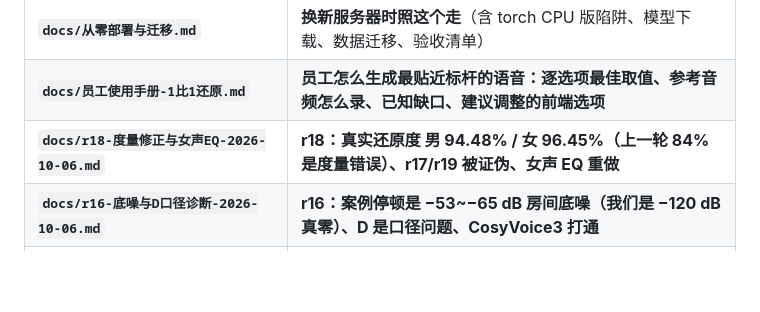
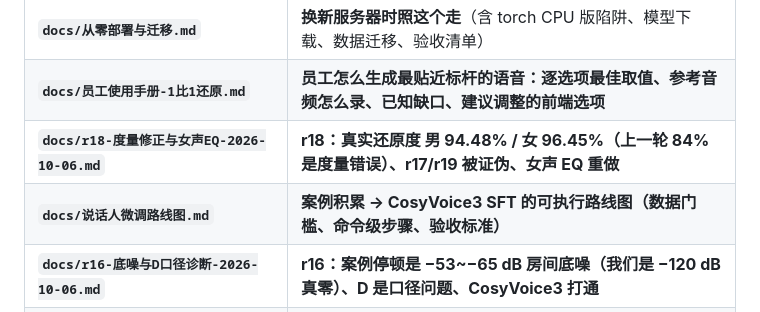
Before and after one commit to private1215/tts-kr, a Markdown page: README.md, the part around the change. Drawn GitHub-style; blank space fills up the shorter version.

Commit message:
docs: 新增说话人微调路线图(案例积累->CosyVoice3 SFT), README 索引同步

```diff
--- a/README.md
+++ b/README.md
@@ -21,6 +21,7 @@
 | **`docs/从零部署与迁移.md`** | **换新服务器时照这个走**（含 torch CPU 版陷阱、模型下载、数据迁移、验收清单） |
 | **`docs/员工使用手册-1比1还原.md`** | **员工怎么生成最贴近标杆的语音：逐选项最佳取值、参考音频怎么录、已知缺口、建议调整的前端选项** |
 | **`docs/r18-度量修正与女声EQ-2026-10-06.md`** | **r18：真实还原度 男 94.48% / 女 96.45%（上一轮 84% 是度量错误）、r17/r19 被证伪、女声 EQ 重做** |
+| **`docs/说话人微调路线图.md`** | **案例积累 → CosyVoice3 SFT 的可执行路线图（数据门槛、命令级步骤、验收标准）** |
 | **`docs/r16-底噪与D口径诊断-2026-10-06.md`** | **r16：案例停顿是 −53~−65 dB 房间底噪（我们是 −120 dB 真零）、D 是口径问题、CosyVoice3 打通** |
 | **`docs/r15-停顿链路重建-2026-10-06.md`** | **r15：停顿链路重建（静音占比 9.2%→20.6%）、分性别 EQ、两起事故复盘** |
 | **`docs/r14-响度归一上线-2026-10-06.md`** | **r14：响度闭环归一、音色 EQ 反向修正的排查全过程与验收数据** |
```
Also changed, not shown: docs/说话人微调路线图.md (added, +147 -0 lines).
